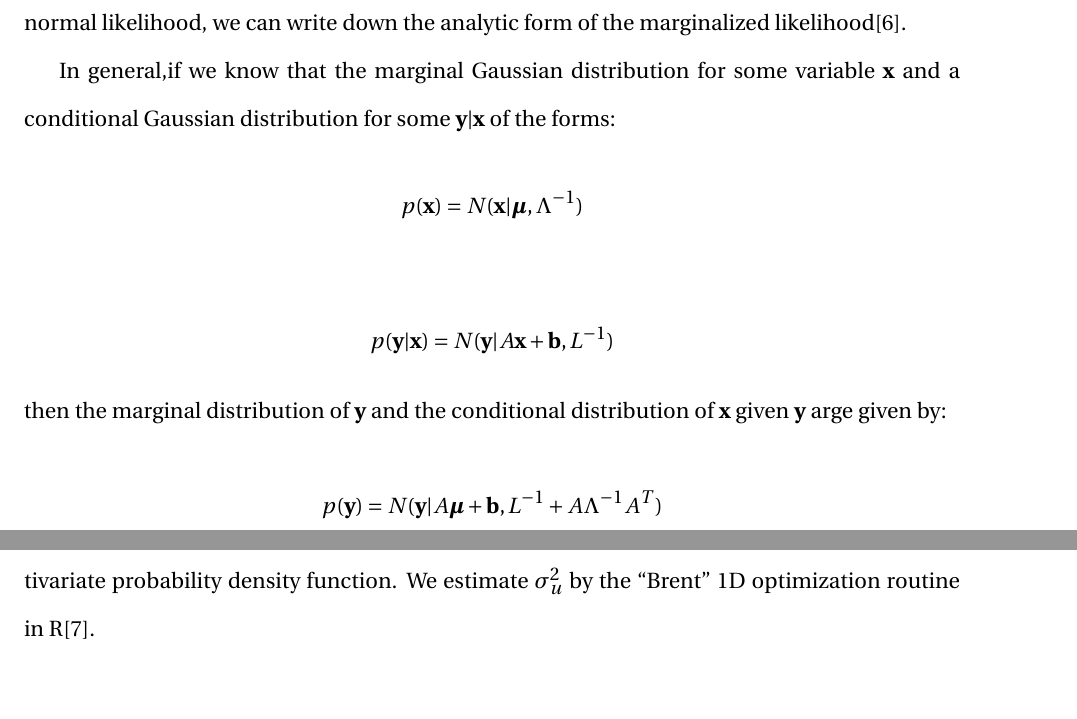
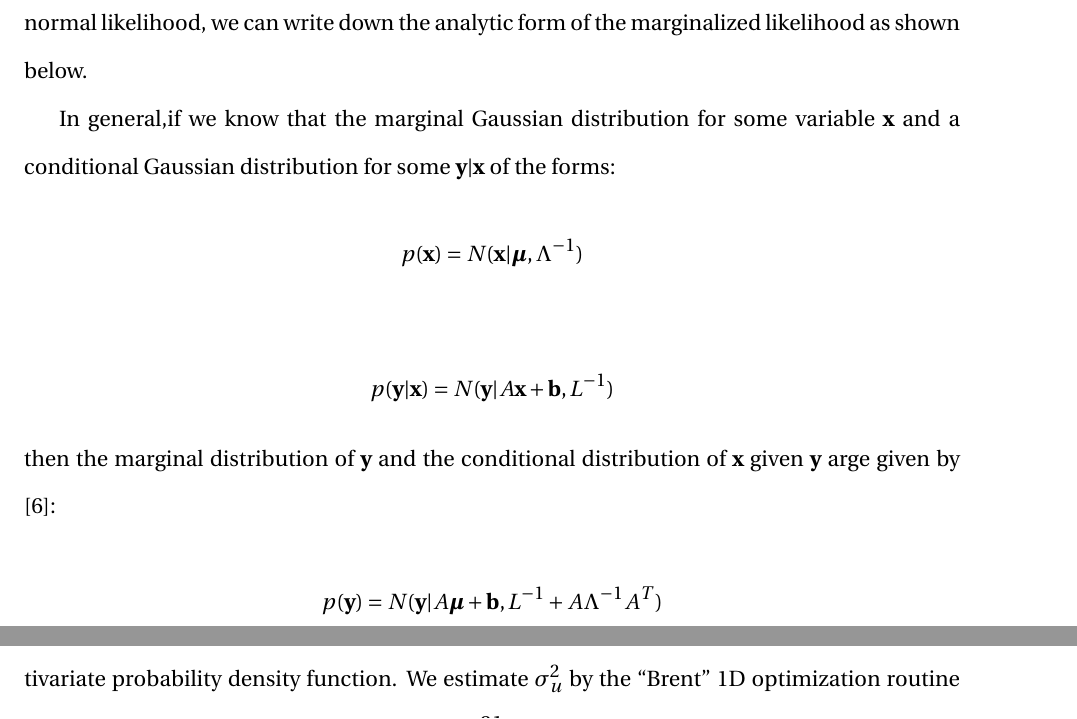
Before and after one commit to CreRecombinase/dissertation-tex, a LaTeX thesis (dissertation.tex, which reads chapter/rssp_paper.tex): two parts of pages 36 and 38 of 69 before the commit and two parts of pages 36 and 38 of 70 after it, joined at a grey line, cut so that both start at the same text. Compiled offline with pdfLaTeX.

Commit message:
Updates from Overleaf

```diff
--- a/chapter/rssp_paper.tex
+++ b/chapter/rssp_paper.tex
@@ -70,13 +70,13 @@ The posterior for the BVSR model can be efficiently approximated using variation
 If instead of assuming that \(\sigma^2_P=0\), one instead assumes that \(\sigma_B=0\) (or equivalently that \(\pi=0\)) we arrive at the following model:
 $$ \beta_j \sim N(0,\sigma^2_P)$$
 
-With a normal prior (rather than a mixture of two normal distributions) and multivariate normal likelihood, we can write down the analytic form of the marginalized likelihood\cite{patternrecognition}.
+With a normal prior (rather than a mixture of two normal distributions) and multivariate normal likelihood, we can write down the analytic form of the marginalized likelihood as shown below.
 
 In general,if we know that the marginal Gaussian distribution for some variable \(\textbf{x}\) and a conditional Gaussian distribution for some \(\textbf{y}|\textbf{x}\) of the forms:
 $$p(\textbf{x}) = N(\textbf{x}|\boldsymbol{\mu},\Lambda^{-1})$$
 
 $$p(\textbf{y}|\textbf{x}) = N(\textbf{y}|A\textbf{x}+\textbf{b},L^{-1})$$
-then the marginal distribution of \(\textbf{y}\) and the conditional distribution of \(\textbf{x}\) given \(\textbf{y}\) arge given by:
+then the marginal distribution of \(\textbf{y}\) and the conditional distribution of \(\textbf{x}\) given \(\textbf{y}\) arge given by \cite{patternrecognition}:
 
 $$ p(\textbf{y}) = N(\textbf{y}|A\boldsymbol{\mu}+\textbf{b},L^{-1}+A\Lambda^{-1}A^{T})$$
 $$p(\textbf{x}|\textbf{y}) = N(\textbf{x}| \Sigma \left\{ A^{T} L ( \textbf{y} - \textbf{b} ) + \Lambda \boldsymbol{\mu} \right\} , \Sigma)$$
```
